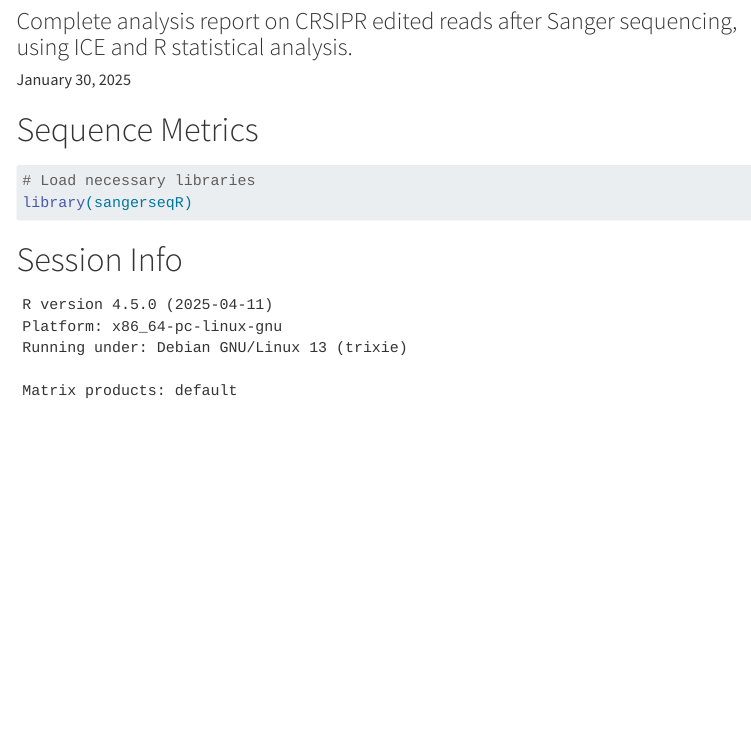
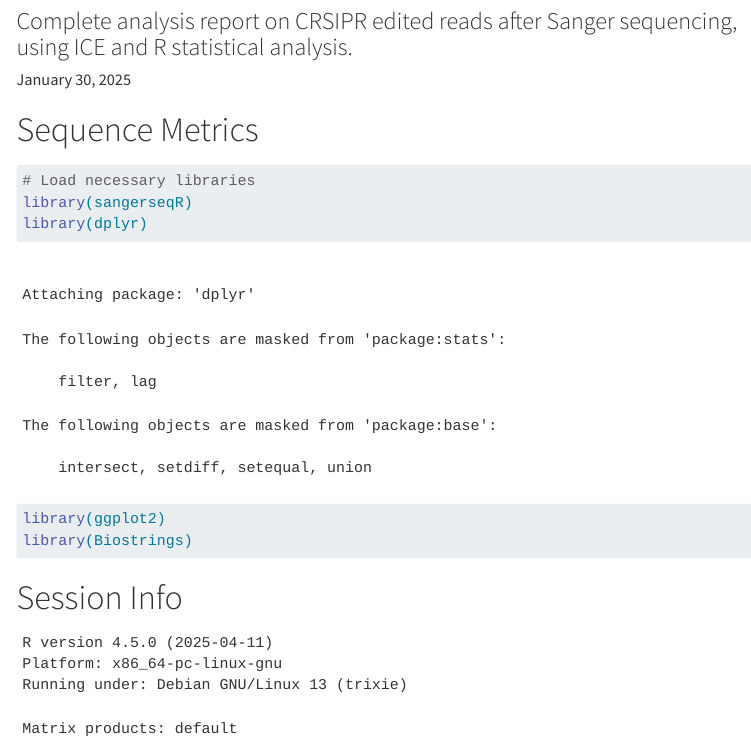
Before and after one commit to Akschya/CRIGER-CRISPR-SANGER-analysis-pipeline, a Quarto document (test_quarto.qmd): the page in a window 1100 px wide, from 80 px down. Rendered offline with R 4.5, knitr and Pandoc in place of Quarto, with nearby package versions; menus at the side of the page are left out.

Commit message:
Update test_quarto.qmd

````diff
--- a/test_quarto.qmd
+++ b/test_quarto.qmd
@@ -83,6 +83,9 @@ install_packages <- function(file = "packages.yml") {
 ```{r load libraries}
 # Load necessary libraries
 library(sangerseqR)
+library(dplyr)
+library(ggplot2)
+library(Biostrings)
 
 
 ```
````
